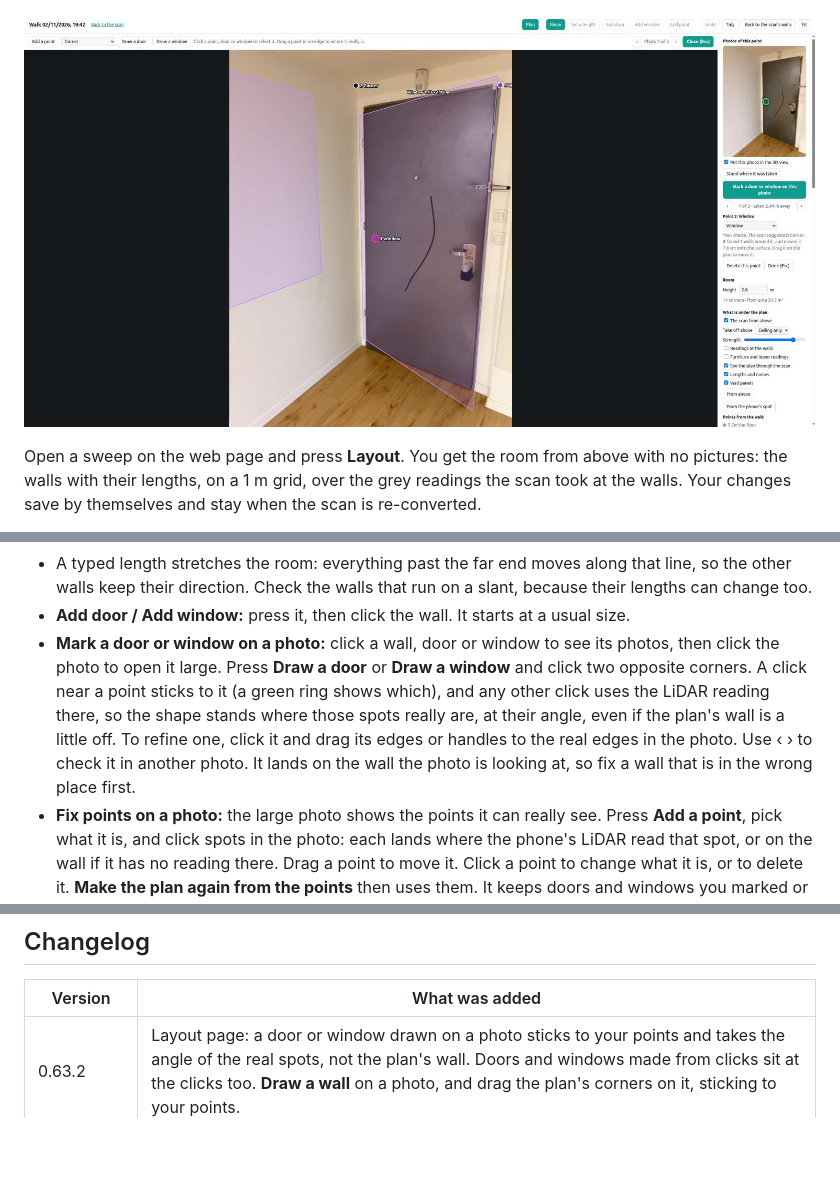
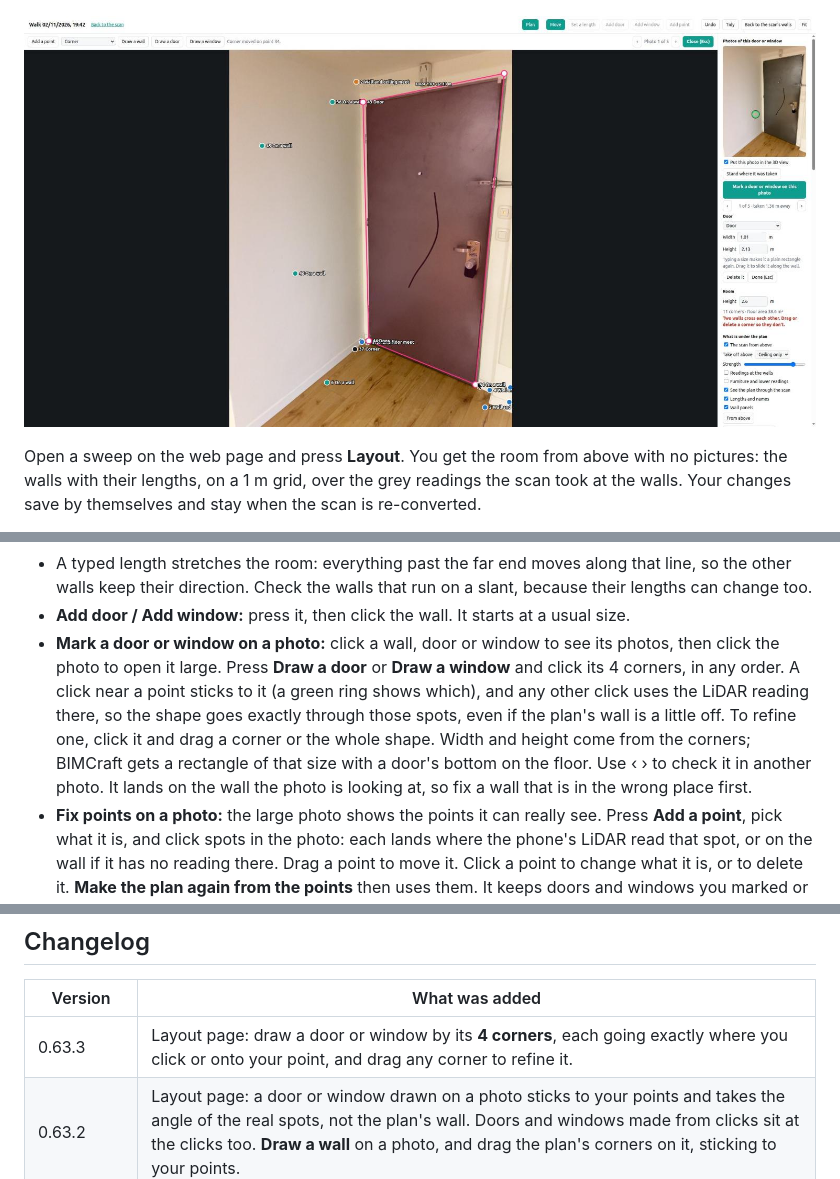
Before and after one commit to alon24/roomscan-bimcraft, a Markdown page: README.md, 3 parts joined by grey strips. Drawn GitHub-style; pictures changed too: docs/img/web-layout-mark.jpg; blank space fills up the shorter version.

```diff
--- a/README.md
+++ b/README.md
@@ -376,7 +376,7 @@ Open a sweep on the web page and press **Layout**. You get the room from above w
 - **Type the length between any two points:** press **Set a length**, click two points, type the number, press Enter.
 - A typed length stretches the room: everything past the far end moves along that line, so the other walls keep their direction. Check the walls that run on a slant, because their lengths can change too.
 - **Add door / Add window:** press it, then click the wall. It starts at a usual size.
-- **Mark a door or window on a photo:** click a wall, door or window to see its photos, then click the photo to open it large. Press **Draw a door** or **Draw a window** and click two opposite corners. A click near a point sticks to it (a green ring shows which), and any other click uses the LiDAR reading there, so the shape stands where those spots really are, at their angle, even if the plan's wall is a little off. To refine one, click it and drag its edges or handles to the real edges in the photo. Use ‹ › to check it in another photo. It lands on the wall the photo is looking at, so fix a wall that is in the wrong place first.
+- **Mark a door or window on a photo:** click a wall, door or window to see its photos, then click the photo to open it large. Press **Draw a door** or **Draw a window** and click its 4 corners, in any order. A click near a point sticks to it (a green ring shows which), and any other click uses the LiDAR reading there, so the shape goes exactly through those spots, even if the plan's wall is a little off. To refine one, click it and drag a corner or the whole shape. Width and height come from the corners; BIMCraft gets a rectangle of that size with a door's bottom on the floor. Use ‹ › to check it in another photo. It lands on the wall the photo is looking at, so fix a wall that is in the wrong place first.
 - **Fix points on a photo:** the large photo shows the points it can really see. Press **Add a point**, pick what it is, and click spots in the photo: each lands where the phone's LiDAR read that spot, or on the wall if it has no reading there. Drag a point to move it. Click a point to change what it is, or to delete it. **Make the plan again from the points** then uses them. It keeps doors and windows you marked or changed by hand, but replaces other hand corrections to the plan.
 - **Fix walls on a photo:** the large photo shows the plan's walls as lines at the floor and ceiling, with square plan corners. Drag a corner onto the real spot, or press **Draw a wall** and click two spots on the wall. Both stick to your points. A similar wall nearby moves there and its neighbours stretch to meet it; otherwise it becomes a new stretch of the outline. Do this last, because **Make the plan again** replaces wall corrections.
 - **Get out:** **Esc** closes the photo or lets go of what is selected. **Done** does the same.
@@ -441,6 +441,7 @@ been compiled by CI until it is tried on a phone. Tell me what looks wrong and I
 
 | Version | What was added |
 |---|---|
+| 0.63.3 | Layout page: draw a door or window by its **4 corners**, each going exactly where you click or onto your point, and drag any corner to refine it. |
 | 0.63.2 | Layout page: a door or window drawn on a photo sticks to your points and takes the angle of the real spots, not the plan's wall. Doors and windows made from clicks sit at the clicks too. **Draw a wall** on a photo, and drag the plan's corners on it, sticking to your points. |
 | 0.63.1 | Layout page: a door or window shape that is really wall can be marked **It's a wall**, and it stays gone when the plan is made again. |
 | 0.63.0 | Layout page: click a wall to see its photos, and **mark doors and windows on the photo**: draw two corners, then drag the edges to refine. The photo also shows your points: add, move, delete and classify them there. Click a door or window to change which it is, type its size or slide it along the wall. **Esc** or **Done** lets go of a selection. |
```
Also changed, not shown: 4 other files.
